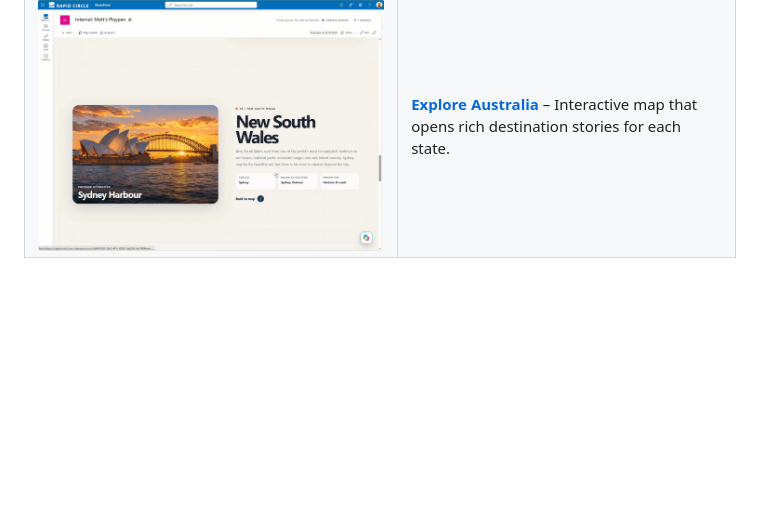
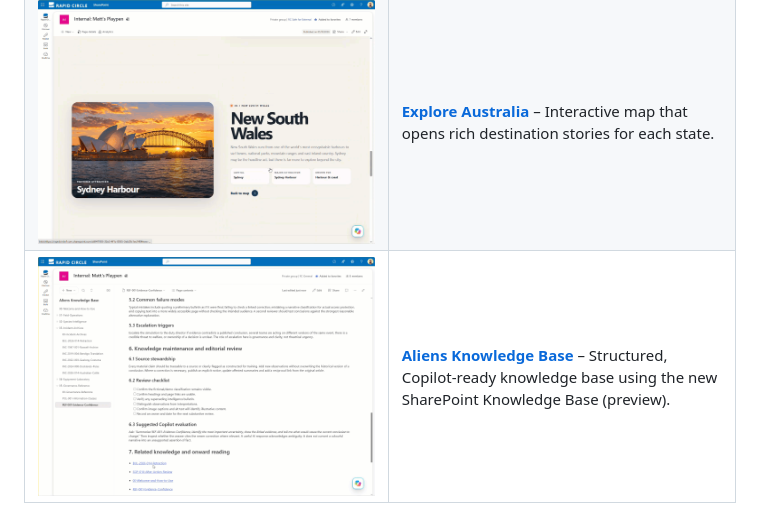
Before and after one commit to MattBoth/SharePoint_Showcase, a Markdown page: README.md, the part around the change. GitHub-like rendering; pictures changed too: assets/knowledge-base.png (added); blank space fills up the shorter version.

Commit message:
Add SharePoint Knowledge Base page
Co-authored-by: Copilot App <223556219+Copilot@users.noreply.github.com>

```diff
--- a/README.md
+++ b/README.md
@@ -10,3 +10,4 @@ A collection of things I've built in SharePoint. Each item has its own page with
 | [![The Burger, Exploded](assets/burger.png)](pages/burger.md) | **[The Burger, Exploded](pages/burger.md)** – Scroll-driven storytelling page that deconstructs a burger layer by layer. |
 | [![Policy Finder](assets/doclibrary.png)](pages/doclibrary.md) | **[Policy Finder](pages/doclibrary.md)** – Document library with search, faceted filters and a card-based results view. |
 | [![Explore Australia](assets/explore-aus.png)](pages/explore-aus.md) | **[Explore Australia](pages/explore-aus.md)** – Interactive map that opens rich destination stories for each state. |
+| [![Aliens Knowledge Base](assets/knowledge-base.png)](pages/knowledge-base.md) | **[Aliens Knowledge Base](pages/knowledge-base.md)** – Structured, Copilot-ready knowledge base using the new SharePoint Knowledge Base (preview). |
```
Also changed, not shown: pages/knowledge-base.md (added, +24 -0 lines), 1 other file.
